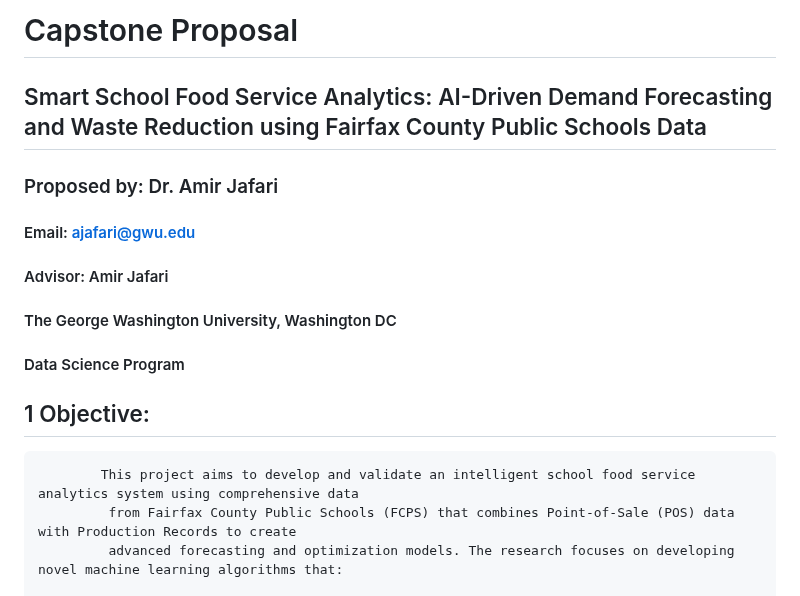
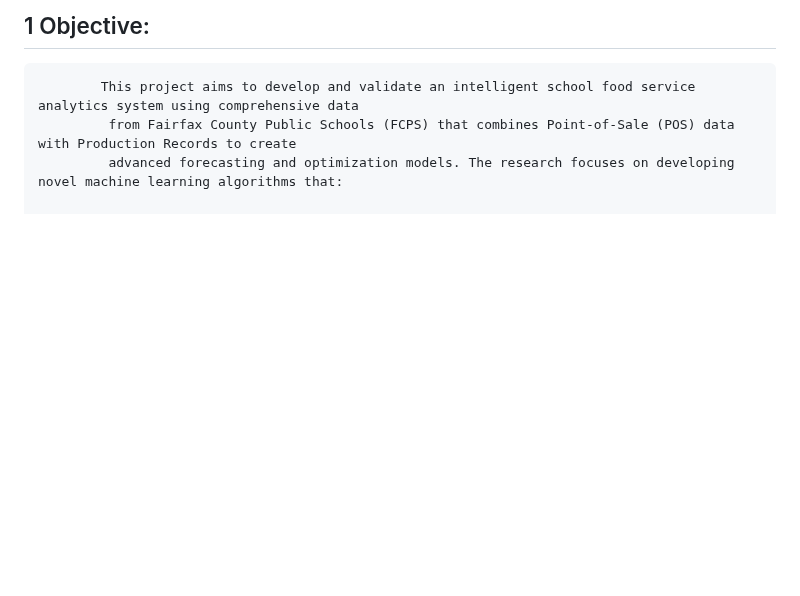
Before and after one commit to FNUAreena/fall-2025-group9, a Markdown page: README.md, the part around the change. Drawn GitHub-style; blank space fills up the shorter version.

```diff
--- a/README.md
+++ b/README.md
@@ -1,11 +1,4 @@
 
-# Capstone Proposal
-## Smart School Food Service Analytics: AI-Driven Demand Forecasting and Waste Reduction using Fairfax County Public Schools Data
-### Proposed by: Dr. Amir Jafari
-#### Email: ajafari@gwu.edu
-#### Advisor: Amir Jafari
-#### The George Washington University, Washington DC
-#### Data Science Program
 
 
 ## 1 Objective:
```
